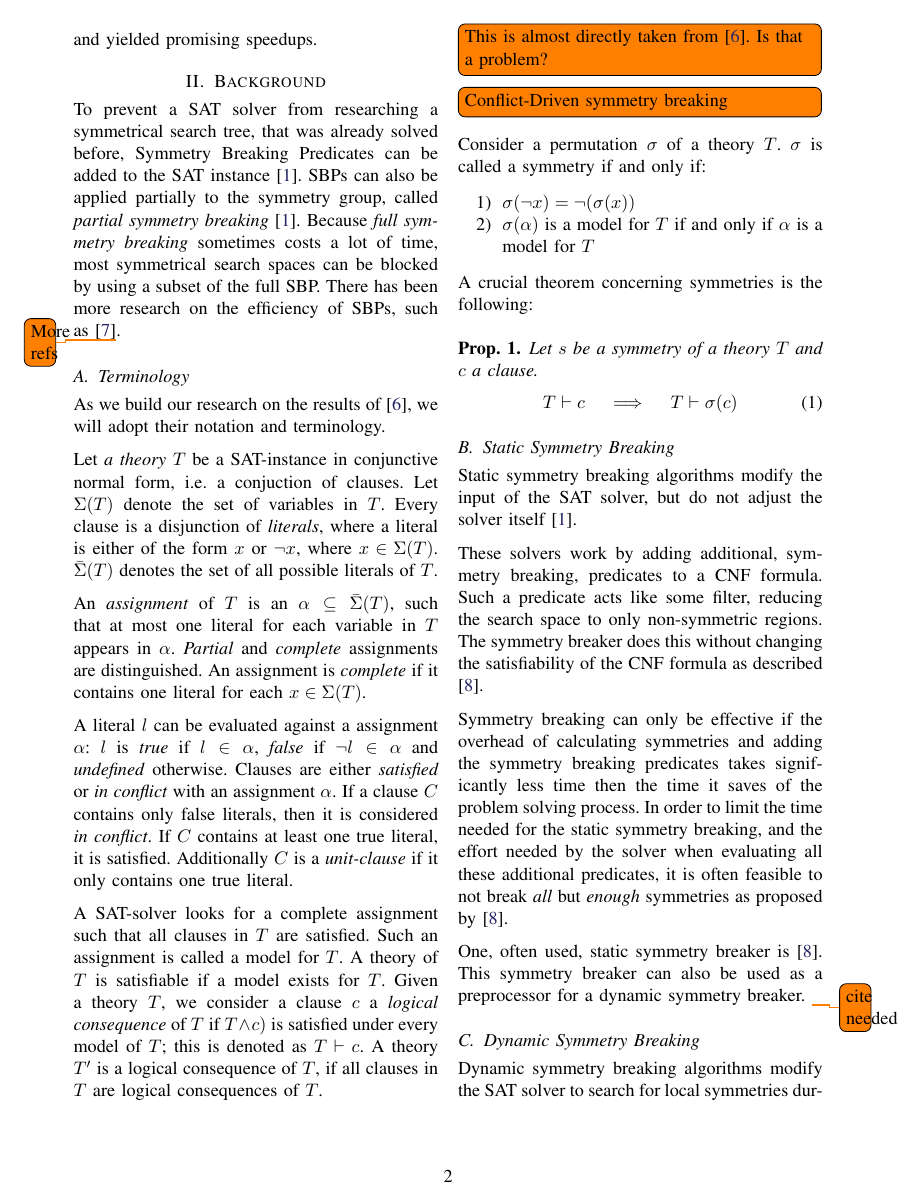
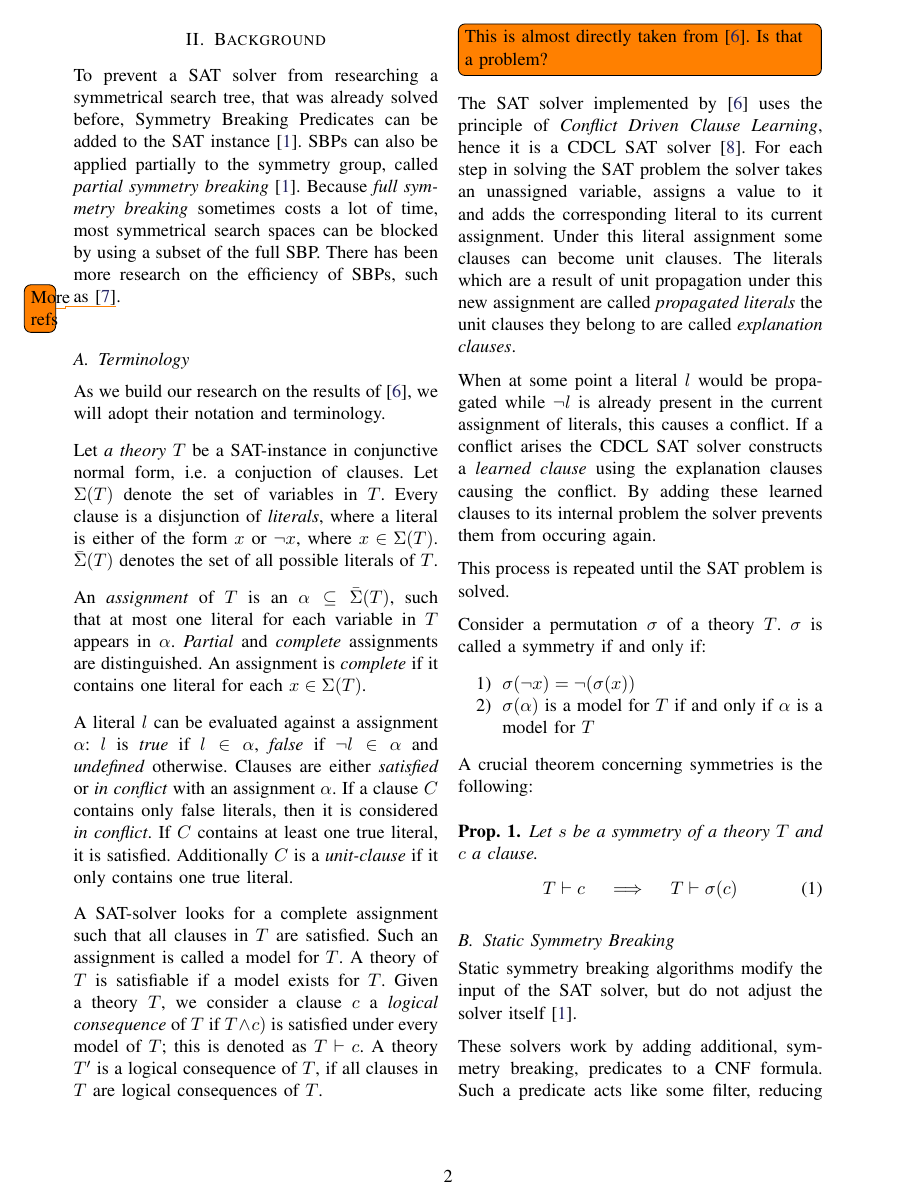
Before and after one commit to ajrouvoet/symmetry, a LaTeX paper (paper/symmetry.tex, which reads paper/background.tex): page 2 of 5 before the commit and page 2 of 6 after it. Compiled offline with pdfLaTeX.

Commit message:
Added conflict driven symmetry breaking part

```diff
--- a/paper/background.tex
+++ b/paper/background.tex
@@ -40,7 +40,15 @@ the efficiency of SBPs, such as~\cite{aloul2006efficient}\todo{More refs}.
 	\todoi{This is almost directly taken from \cite{devriendt2012symmetry}. Is that a
 	problem?}
 
-	\todoi{Conflict-Driven symmetry breaking}
+	The SAT solver implemented by \cite{devriendt2012symmetry} uses the principle of \emph{Conflict Driven Clause Learning}, hence it is a CDCL SAT solver \cite{zhang2001efficient}.
+	For each step in solving the SAT problem the solver takes an unassigned variable, assigns a value to it and adds the corresponding literal to its current assignment.
+	Under this literal assignment some clauses can become unit clauses. The literals which are a result of unit propagation under this new assignment are called \emph{propagated literals} the unit clauses they belong to are called \emph{explanation clauses}.
+
+	When at some point a literal $l$ would be propagated while $\neg l$ is already present in the current assignment of literals, this causes a conflict.
+	If a conflict arises the CDCL SAT solver constructs a \emph{learned clause} using the explanation clauses causing the conflict.
+	By adding these learned clauses to its internal problem the solver prevents them from occuring again.
+
+	This process is repeated until the SAT problem is solved.
 
 		Consider a permutation $\sigma$ of a theory $T$.
 		$\sigma$ is called a symmetry if and only if:
```
Also changed, not shown: paper/bibliography.bib (+10 -0 lines).
